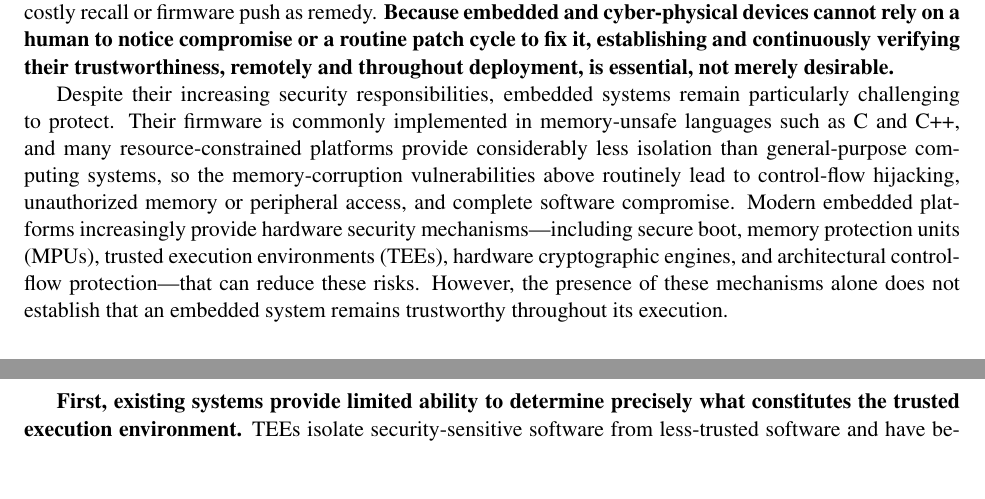
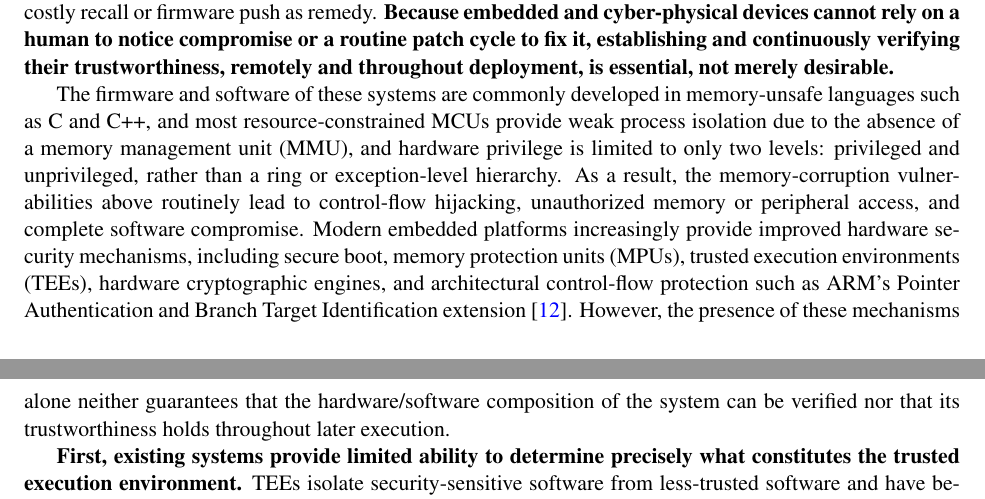
Before and after one commit to Tomal-kuet/NSF-SaTC-small-MCU, a LaTeX document (main.tex, which reads section1.tex): two parts of pages 1 and 2 of 21, joined at a grey line, cut so that both start at the same text, the shorter picture padded with empty space. Compiled offline with pdfLaTeX.

Commit message:
paragraph3

```diff
--- a/section1.tex
+++ b/section1.tex
@@ -25,12 +25,14 @@ In 2020, a single vulnerable TCP/IP library embedded in hundreds of millions of
 Each incident shares a common structure: a memory-corruption or authentication flaw in one embedded software component was sufficient to compromise the physical behavior of a field-deployed, unattended device, with only a slow and costly recall or firmware push as remedy.
 \textbf{Because embedded and cyber-physical devices cannot rely on a human to notice compromise or a routine patch cycle to fix it, establishing and continuously verifying their trustworthiness, remotely and throughout deployment, is essential, not merely desirable.}
 
-Despite their increasing security responsibilities, embedded systems remain particularly challenging to protect. Their firmware is commonly implemented in
-memory-unsafe languages such as C and C++, and many resource-constrained platforms provide considerably less isolation than general-purpose computing
-systems, so the memory-corruption vulnerabilities above routinely lead to control-flow hijacking, unauthorized memory or peripheral access, and complete
-software compromise. Modern embedded platforms increasingly provide hardware security mechanisms---including secure boot, memory
-protection units (MPUs), trusted execution environments (TEEs), hardware cryptographic engines, and architectural control-flow protection---that can
-reduce these risks. However, the presence of these mechanisms alone does not establish that an embedded system remains trustworthy throughout its execution.
+The firmware and software of these systems are commonly developed in memory-unsafe languages such as C and C++, and most resource-constrained MCUs
+provide weak process isolation due to the absence of a memory management unit (MMU), and hardware privilege is limited to only two levels: privileged and unprivileged, rather than a ring or exception-level hierarchy.
+As a result, the memory-corruption vulnerabilities above routinely lead to control-flow hijacking, unauthorized memory or peripheral access, and complete software compromise.
+Modern embedded platforms increasingly provide improved hardware security mechanisms, including secure boot, memory protection units (MPUs), trusted
+execution environments (TEEs), hardware cryptographic engines, and architectural control-flow protection such as ARM's Pointer Authentication and
+Branch Target Identification extension~\cite{m85}.
+However, the presence of these mechanisms alone neither guarantees that the hardware/software composition of the system can be verified nor that its
+trustworthiness holds throughout later execution.
 
 \textbf{First, existing systems provide limited ability to determine precisely what constitutes the trusted execution environment.}
 TEEs isolate security-sensitive software from less-trusted software and have become an important foundation for embedded security.
```
